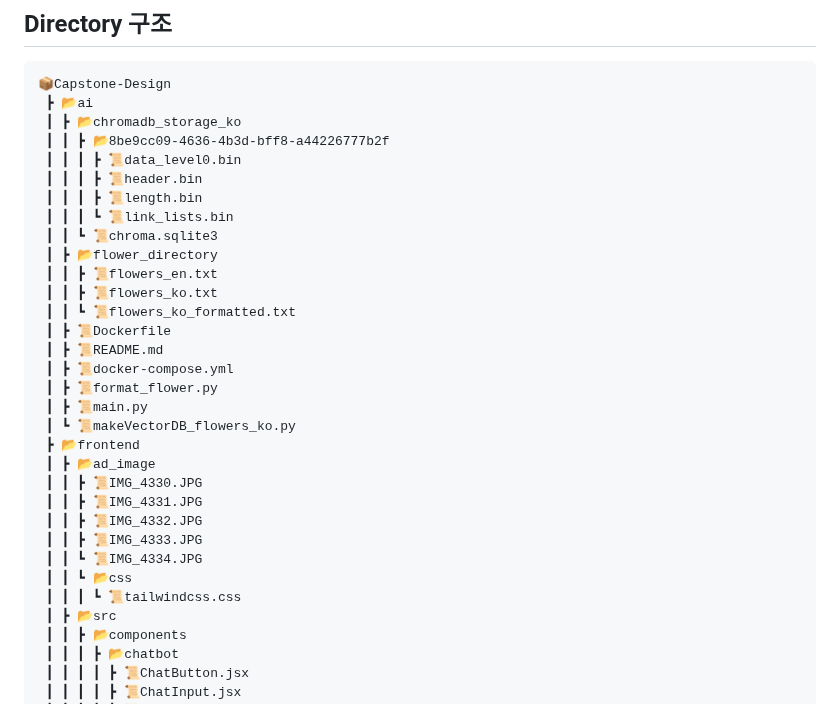
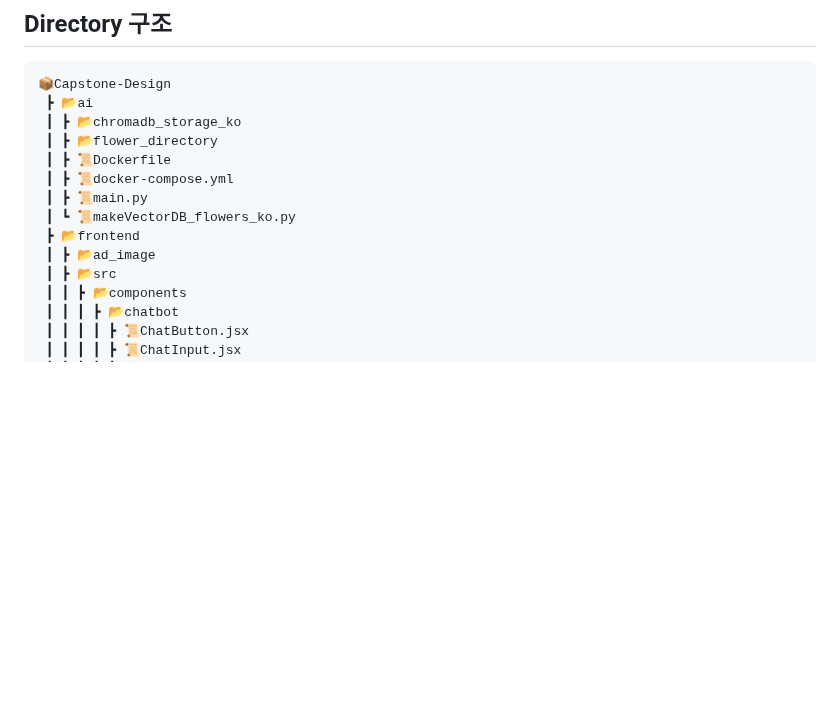
Before and after one commit to JustYOLO/Capstone-Design, a Markdown page: README.md, the part around the change. Rendered like a GitHub page; blank space fills up the shorter version.

```diff
--- a/README.md
+++ b/README.md
@@ -89,31 +89,13 @@ Dankook University Software Major Capstone Design with 김민성, 이용민, 위
 📦Capstone-Design
  ┣ 📂ai
  ┃ ┣ 📂chromadb_storage_ko
- ┃ ┃ ┣ 📂8be9cc09-4636-4b3d-bff8-a44226777b2f
- ┃ ┃ ┃ ┣ 📜data_level0.bin
- ┃ ┃ ┃ ┣ 📜header.bin
- ┃ ┃ ┃ ┣ 📜length.bin
- ┃ ┃ ┃ ┗ 📜link_lists.bin
- ┃ ┃ ┗ 📜chroma.sqlite3
  ┃ ┣ 📂flower_directory
- ┃ ┃ ┣ 📜flowers_en.txt
- ┃ ┃ ┣ 📜flowers_ko.txt
- ┃ ┃ ┗ 📜flowers_ko_formatted.txt
  ┃ ┣ 📜Dockerfile
- ┃ ┣ 📜README.md
  ┃ ┣ 📜docker-compose.yml
- ┃ ┣ 📜format_flower.py
  ┃ ┣ 📜main.py
  ┃ ┗ 📜makeVectorDB_flowers_ko.py
  ┣ 📂frontend
  ┃ ┣ 📂ad_image
- ┃ ┃ ┣ 📜IMG_4330.JPG
- ┃ ┃ ┣ 📜IMG_4331.JPG
- ┃ ┃ ┣ 📜IMG_4332.JPG
- ┃ ┃ ┣ 📜IMG_4333.JPG
- ┃ ┃ ┗ 📜IMG_4334.JPG
- ┃ ┃ ┗ 📂css
- ┃ ┃ ┃ ┗ 📜tailwindcss.css
  ┃ ┣ 📂src
  ┃ ┃ ┣ 📂components
  ┃ ┃ ┃ ┣ 📂chatbot
```
